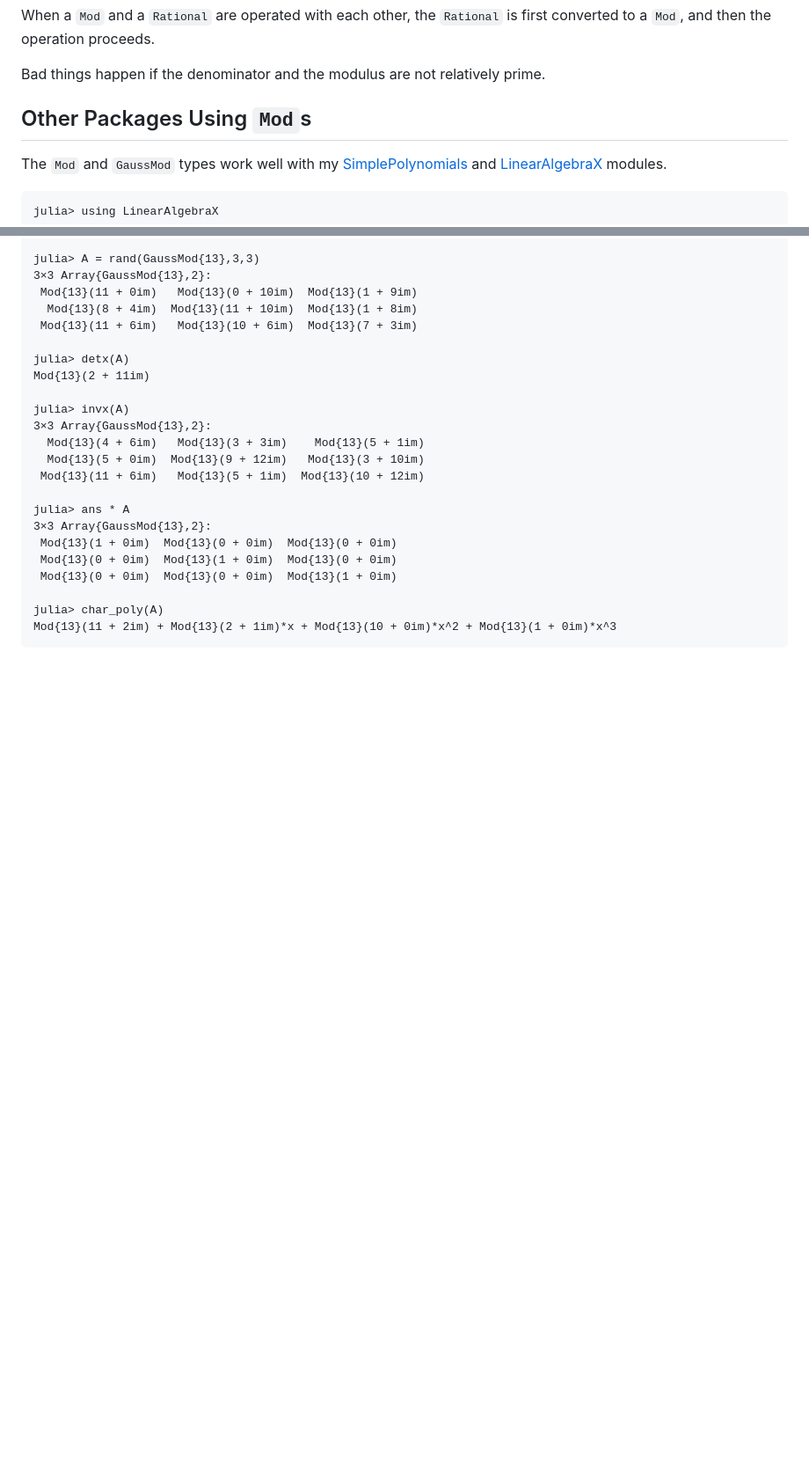
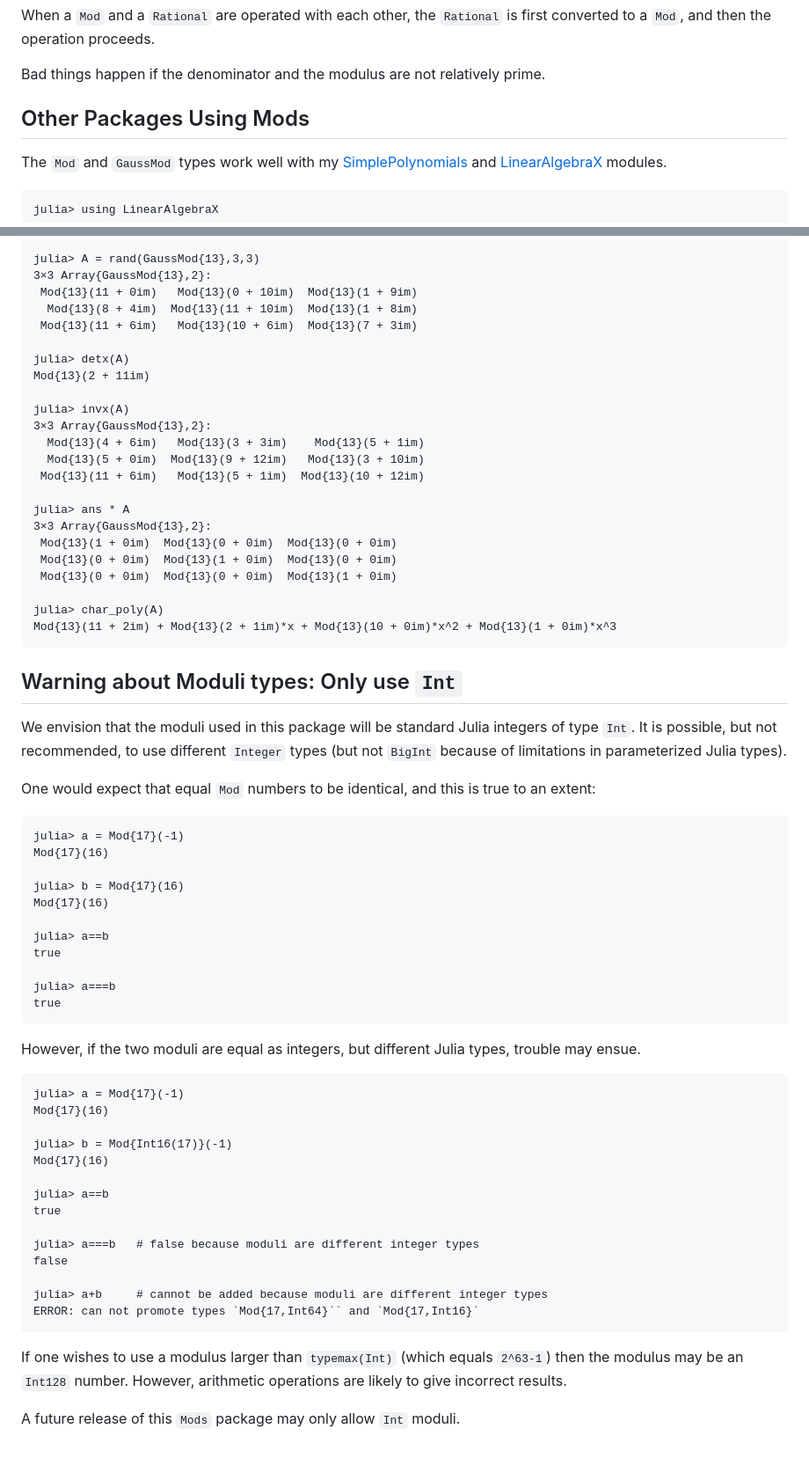
Before and after one commit to scheinerman/Mods.jl, a Markdown page: README.md, 2 parts joined by grey strips. Shown at 88% size. Rendered like a GitHub page; blank space fills up the shorter version.

Commit message:
Warnings about moduli types

````diff
--- a/README.md
+++ b/README.md
@@ -376,7 +376,7 @@ proceeds.
 Bad things happen if the denominator and the modulus are not
 relatively prime.
 
-## Other Packages Using `Mod`s
+## Other Packages Using Mods
 
 The `Mod` and `GaussMod` types work well with my
 [SimplePolynomials](https://github.com/scheinerman/SimplePolynomials.jl) and [LinearAlgebraX](https://github.com/scheinerman/LinearAlgebraX.jl) modules.
@@ -409,3 +409,50 @@ julia> ans * A
 julia> char_poly(A)
 Mod{13}(11 + 2im) + Mod{13}(2 + 1im)*x + Mod{13}(10 + 0im)*x^2 + Mod{13}(1 + 0im)*x^3
 ```
+
+
+## Warning about Moduli types: Only use `Int`
+
+We envision that the moduli used in this package will be standard Julia integers of type `Int`. It is possible, but not recommended, to use
+different `Integer` types (but not `BigInt` because of limitations
+in parameterized Julia types).
+
+One would expect that equal `Mod` numbers to be identical, and this is true to an extent:
+```
+julia> a = Mod{17}(-1)
+Mod{17}(16)
+
+julia> b = Mod{17}(16)
+Mod{17}(16)
+
+julia> a==b
+true
+
+julia> a===b
+true
+```
+
+However, if the two moduli are equal as integers, but different Julia types,
+trouble may ensue.
+```
+julia> a = Mod{17}(-1)
+Mod{17}(16)
+
+julia> b = Mod{Int16(17)}(-1)
+Mod{17}(16)
+
+julia> a==b
+true
+
+julia> a===b   # false because moduli are different integer types
+false
+
+julia> a+b     # cannot be added because moduli are different integer types
+ERROR: can not promote types `Mod{17,Int64}`` and `Mod{17,Int16}`
+```
+
+If one wishes to use a modulus larger than `typemax(Int)`
+(which equals `2^63-1`) then the modulus may be an `Int128` number.
+However, arithmetic operations are likely to give incorrect results.
+
+A future release of this `Mods` package may only allow `Int` moduli.
````
Also changed, not shown: other parts of README.md (+2 -2 lines).
